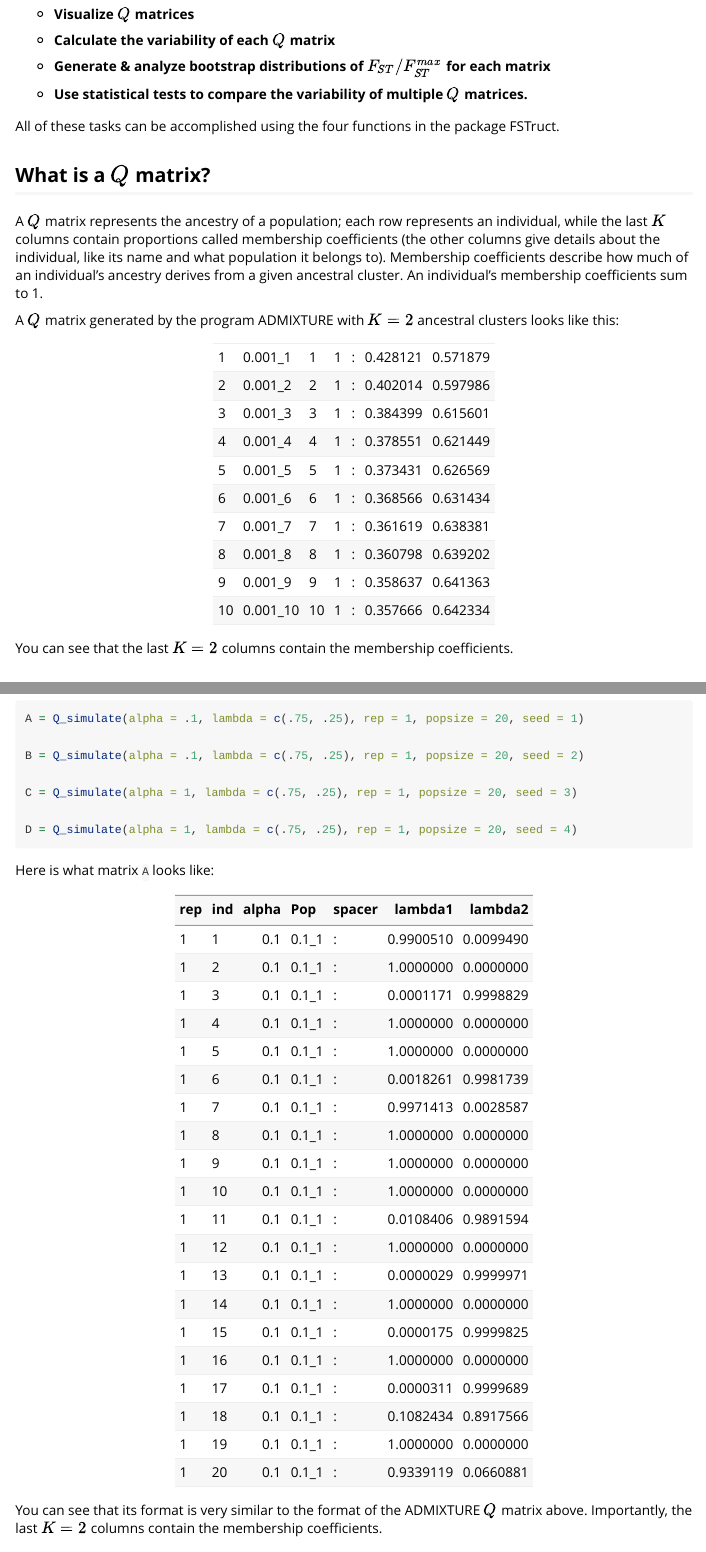
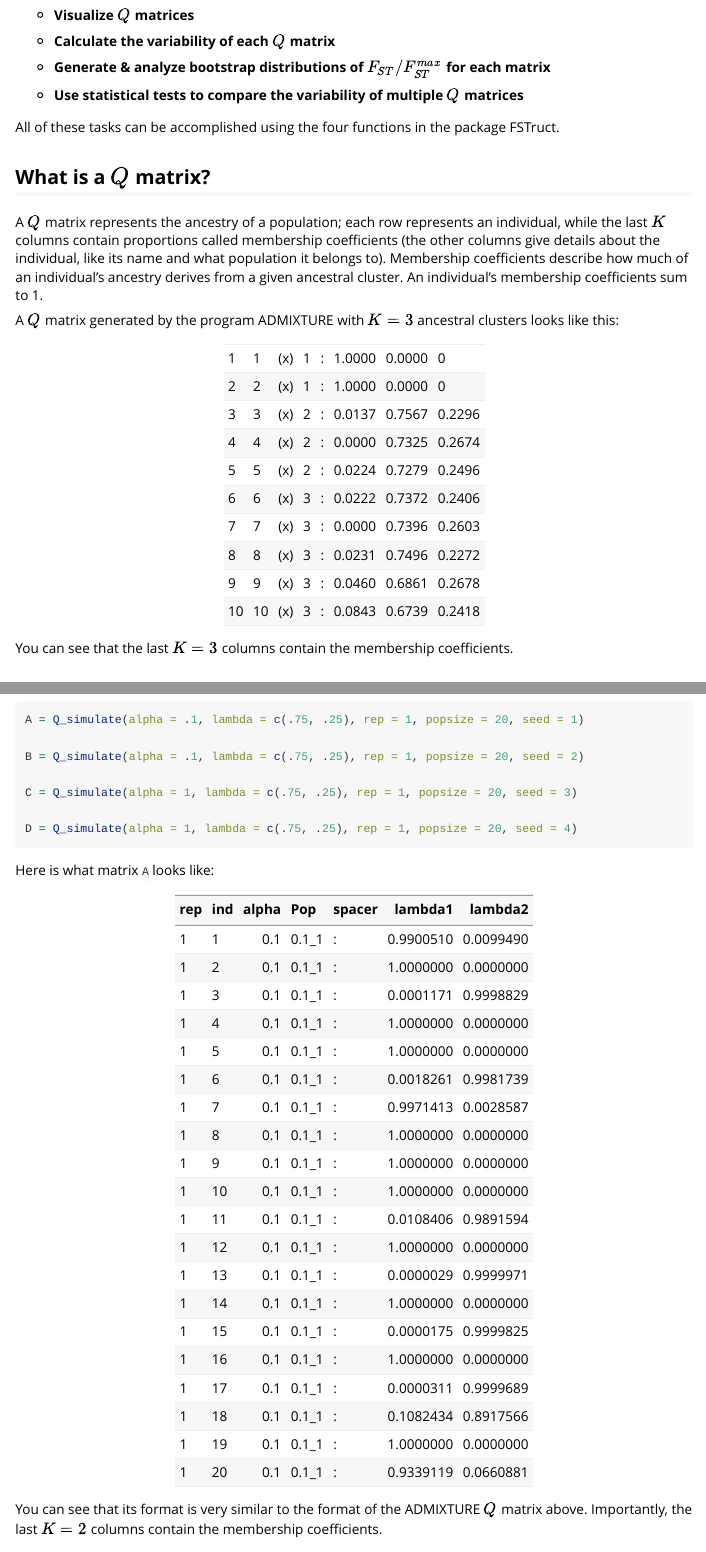
Before and after one commit to MaikeMorrison/FSTruct, an R Markdown document (vignettes/fstruct-intro.Rmd): the page in a window 1100 px wide, from 400 px down before the commit and from 440 px down after it, so that both start at the same text, and a second part further down, joined at a grey line. Rendered offline with R 4.5, knitr and Pandoc, with nearby package versions; some code elsewhere in the file could not run offline.

Commit message:
Build intro vignette

````diff
--- a/vignettes/fstruct-intro.Rmd
+++ b/vignettes/fstruct-intro.Rmd
@@ -21,18 +21,17 @@ knitr::opts_chunk$set(
 library(dplyr)
 
 Q_example <- matrix(
-  c(1, "0.001_1", 1, 1, ":", 0.428121, 0.571879,
-    2, "0.001_2", 2, 1, ":", 0.402014, 0.597986,
-    3, "0.001_3", 3, 1, ":", 0.384399, 0.615601,
-    4, "0.001_4", 4, 1, ":", 0.378551, 0.621449,
-    5, "0.001_5", 5, 1, ":", 0.373431, 0.626569,
-    6, "0.001_6", 6, 1, ":", 0.368566, 0.631434,
-    7, "0.001_7", 7, 1, ":", 0.361619, 0.638381,
-    8, "0.001_8", 8, 1, ":", 0.360798, 0.639202,
-    9, "0.001_9", 9, 1, ":", 0.358637, 0.641363,
-    10, "0.001_10", 10, 1, ":", 0.357666, 0.642334
-    ),
-  ncol = 7,
+  c("1", "1", "(x)", "1", ":", "1", "0", "0",
+    "2", "2", "(x)", "1", ":", "1",  "0", "0",
+    "3", "3", "(x)", "2", ":", "0.0137", "0.7567", "0.2296",
+    "4", "4", "(x)", "2", ":", "0", "0.7325", "0.2674",
+    "5", "5", "(x)", "2", ":", "0.0224", "0.7279", "0.2496",
+    "6", "6", "(x)", "3", ":", "0.0222", "0.7372", "0.2406",
+    "7", "7", "(x)", "3", ":", "0", "0.7396", "0.2603",
+    "8", "8", "(x)", "3", ":", "0.0231", "0.7496", "0.2272",
+    "9", "9", "(x)", "3", ":", "0.046", "0.6861", "0.2678",
+    "10", "10", "(x)", "3", ":", "0.0843", "0.6739", "0.2418"),
+  ncol = 8,
   byrow = TRUE
 ) %>%
   data.frame %>%
@@ -63,7 +62,7 @@ This package accompanies (insert paper citation here).
 
 * **Generate & analyze bootstrap distributions of $F_{ST}/F_{ST}^{max}$ for each matrix**
 
-* **Use statistical tests to compare the variability of multiple $Q$ matrices.**
+* **Use statistical tests to compare the variability of multiple $Q$ matrices**
 
 All of these tasks can be accomplished using the four functions in the package FSTruct.
 
@@ -71,13 +70,13 @@ All of these tasks can be accomplished using the four functions in the package F
 
 A $Q$ matrix represents the ancestry of a population; each row represents an individual, while the last $K$ columns contain proportions called membership coefficients (the other columns give details about the individual, like its name and what population it belongs to). Membership coefficients describe how much of an individual's ancestry derives from a given ancestral cluster. An individual's membership coefficients sum to 1.
 
-A $Q$ matrix generated by the program ADMIXTURE with $K=2$ ancestral clusters looks like this:
+A $Q$ matrix generated by the program ADMIXTURE with $K=3$ ancestral clusters looks like this:
 
 ```{r echo = FALSE}
 knitr::kable(Q_example, col.names = NULL)
 ```
 
-You can see that the last $K=2$ columns contain the membership coefficients.
+You can see that the last $K=3$ columns contain the membership coefficients.
 
 ## Load or simulate $Q$ matrices
 
````
Also changed, not shown: vignettes/fstruct-intro.Rmd (4 more changed lines), 2 other files.
